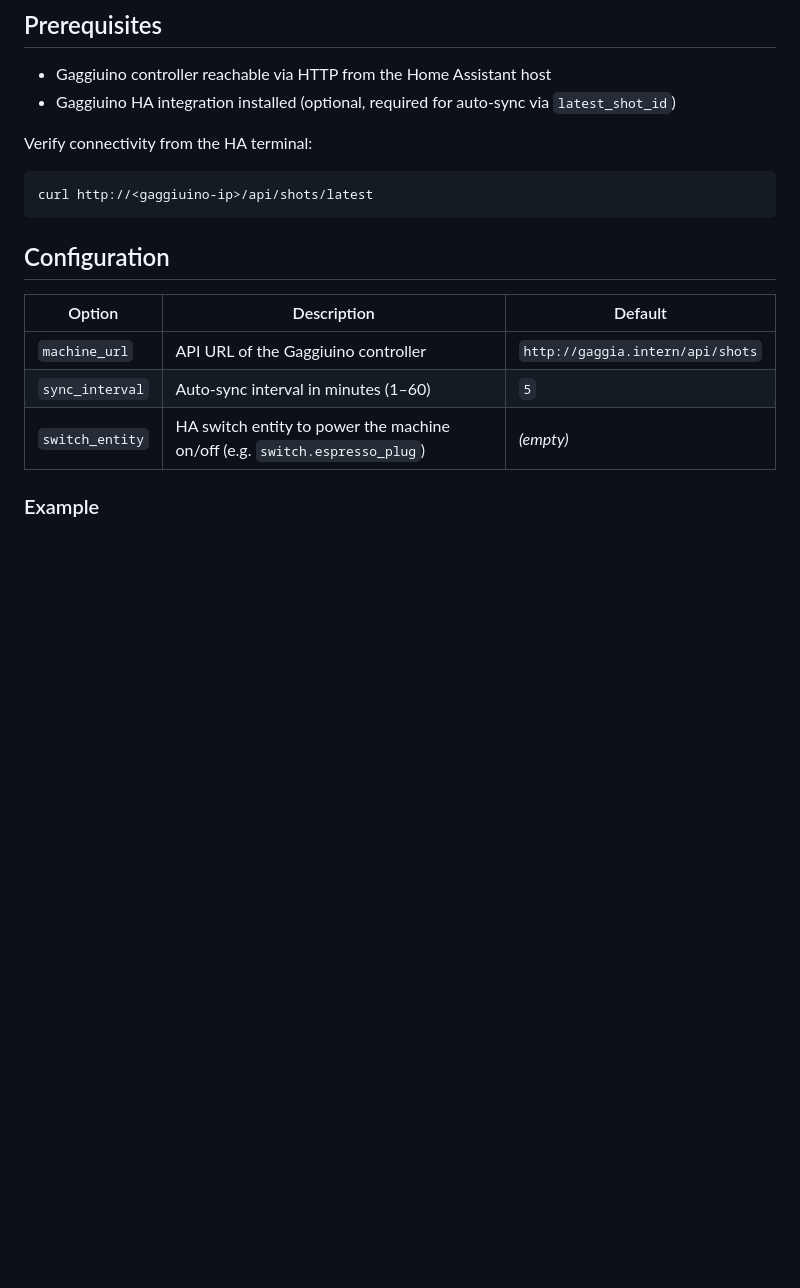
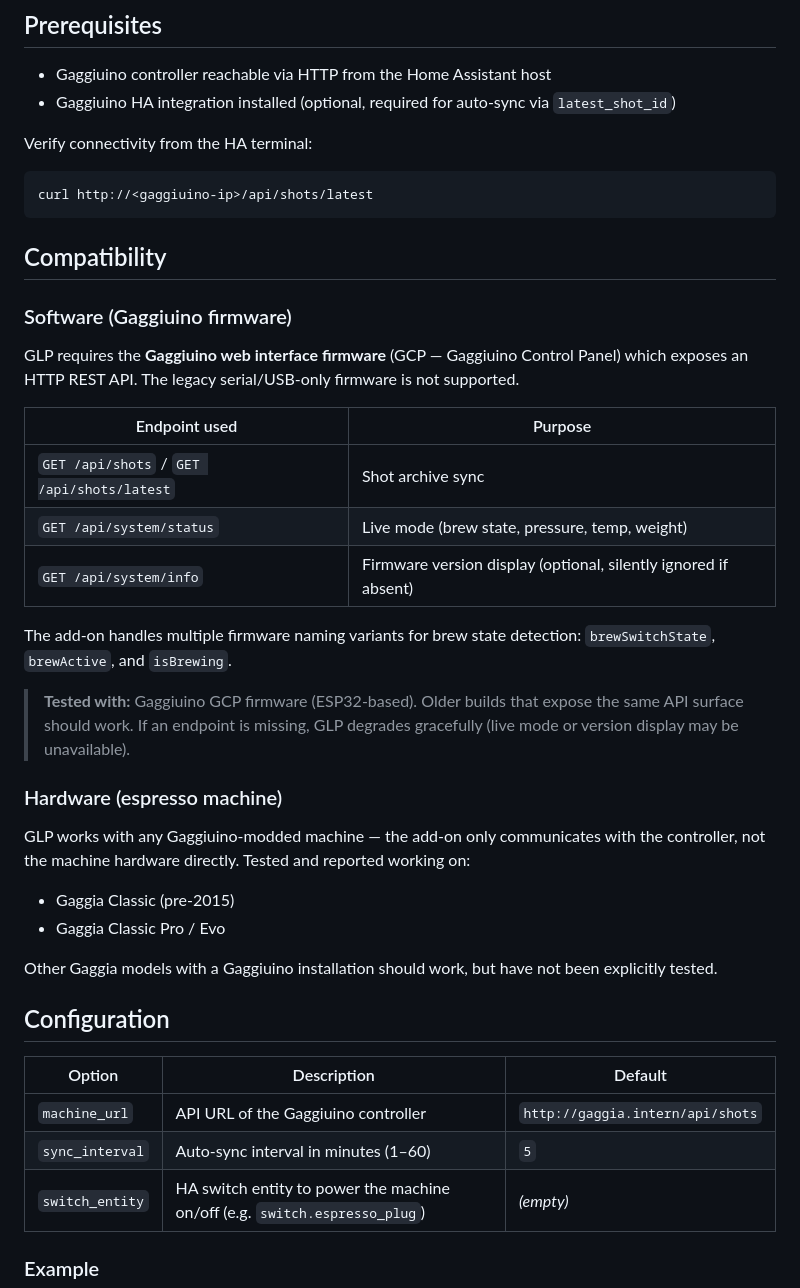
Before and after one commit to mxkissnr/gaggiuino-local-profiler, a Markdown page: gaggiuino-local-profiler/DOCS.md, the part around the change. Rendered like a GitHub page; blank space fills up the shorter version.

````diff
--- a/gaggiuino-local-profiler/DOCS.md
+++ b/gaggiuino-local-profiler/DOCS.md
@@ -34,6 +34,31 @@ Verify connectivity from the HA terminal:
 ```bash
 curl http://<gaggiuino-ip>/api/shots/latest
 ```
+
+## Compatibility
+
+### Software (Gaggiuino firmware)
+
+GLP requires the **Gaggiuino web interface firmware** (GCP — Gaggiuino Control Panel) which exposes an HTTP REST API. The legacy serial/USB-only firmware is not supported.
+
+| Endpoint used | Purpose |
+|---|---|
+| `GET /api/shots` / `GET /api/shots/latest` | Shot archive sync |
+| `GET /api/system/status` | Live mode (brew state, pressure, temp, weight) |
+| `GET /api/system/info` | Firmware version display (optional, silently ignored if absent) |
+
+The add-on handles multiple firmware naming variants for brew state detection: `brewSwitchState`, `brewActive`, and `isBrewing`.
+
+> **Tested with:** Gaggiuino GCP firmware (ESP32-based). Older builds that expose the same API surface should work. If an endpoint is missing, GLP degrades gracefully (live mode or version display may be unavailable).
+
+### Hardware (espresso machine)
+
+GLP works with any Gaggiuino-modded machine — the add-on only communicates with the controller, not the machine hardware directly. Tested and reported working on:
+
+- Gaggia Classic (pre-2015)
+- Gaggia Classic Pro / Evo
+
+Other Gaggia models with a Gaggiuino installation should work, but have not been explicitly tested.
 
 ## Configuration
 
````
Also changed, not shown: README.md (+1 -0 lines), gaggiuino-local-profiler/DOCS.de.md (+25 -0 lines).
